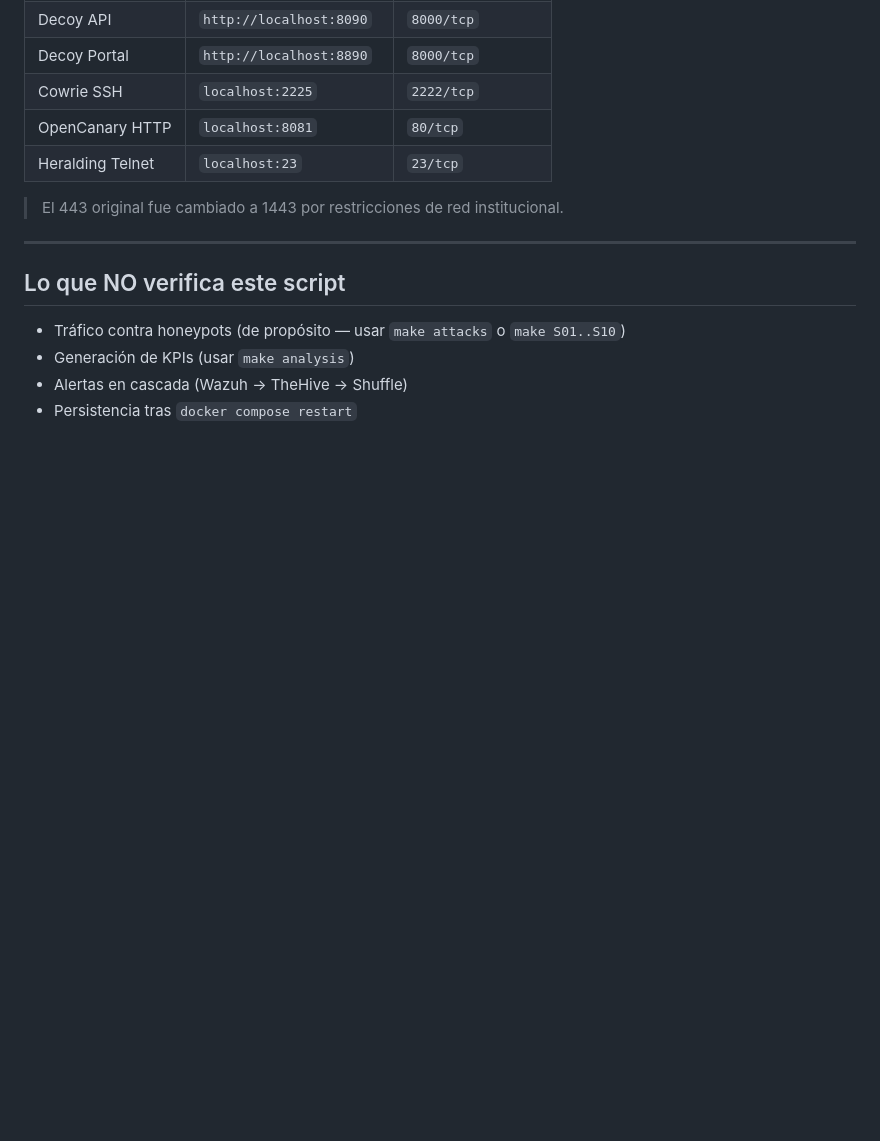
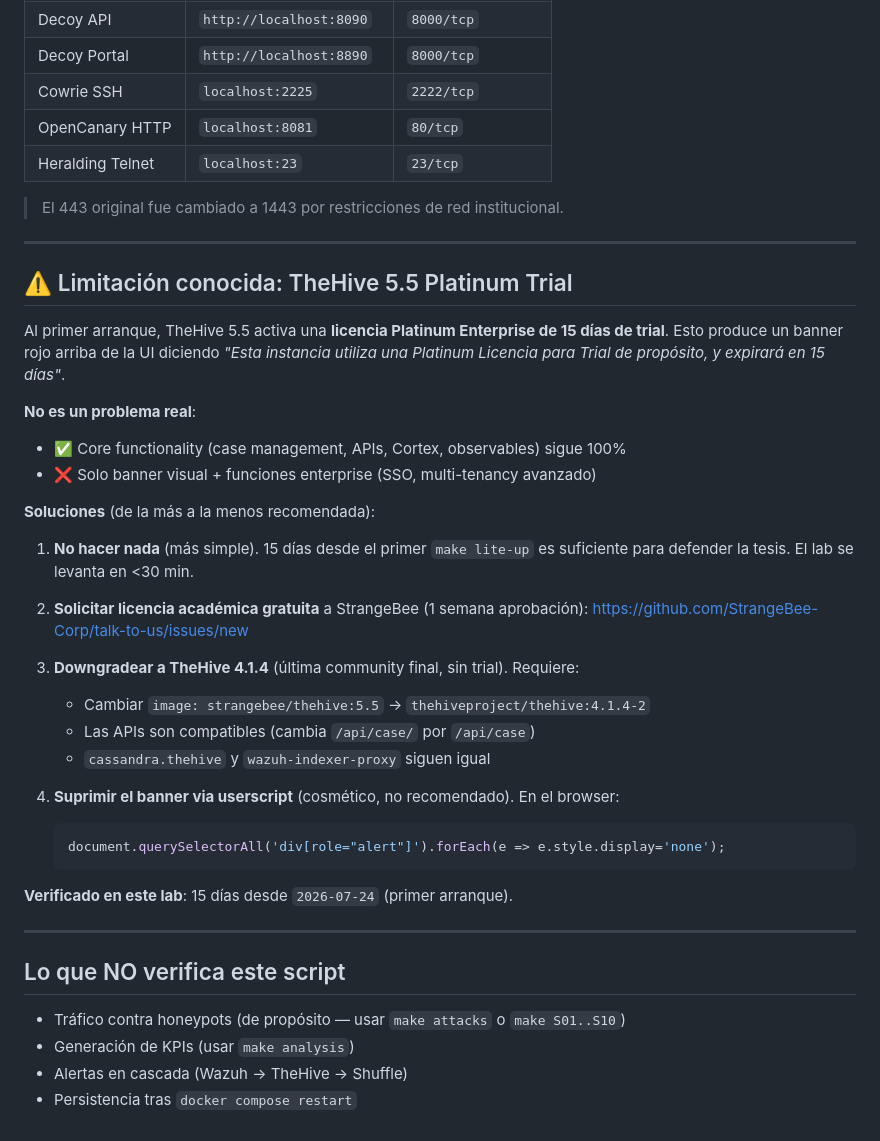
Before and after one commit to codefher/taxfisco-research-lab, a Markdown page: docs/verification-report.md, the part around the change. Rendered like a GitHub page; blank space fills up the shorter version.

````diff
--- a/docs/verification-report.md
+++ b/docs/verification-report.md
@@ -264,6 +264,38 @@ docker run --rm --network taxfisco-soc curlimages/curl -sk -u admin:admin \
 
 ---
 
+## ⚠️ Limitación conocida: TheHive 5.5 Platinum Trial
+
+Al primer arranque, TheHive 5.5 activa una **licencia Platinum Enterprise de 15 días
+de trial**. Esto produce un banner rojo arriba de la UI diciendo *"Esta instancia
+utiliza una Platinum Licencia para Trial de propósito, y expirará en 15 días"*.
+
+**No es un problema real**:
+- ✅ Core functionality (case management, APIs, Cortex, observables) sigue 100%
+- ❌ Solo banner visual + funciones enterprise (SSO, multi-tenancy avanzado)
+
+**Soluciones** (de la más a la menos recomendada):
+
+1. **No hacer nada** (más simple). 15 días desde el primer `make lite-up` es suficiente
+   para defender la tesis. El lab se levanta en <30 min.
+
+2. **Solicitar licencia académica gratuita** a StrangeBee (1 semana aprobación):
+   https://github.com/StrangeBee-Corp/talk-to-us/issues/new
+
+3. **Downgradear a TheHive 4.1.4** (última community final, sin trial). Requiere:
+   - Cambiar `image: strangebee/thehive:5.5` → `thehiveproject/thehive:4.1.4-2`
+   - Las APIs son compatibles (cambia `/api/case/` por `/api/case`)
+   - `cassandra.thehive` y `wazuh-indexer-proxy` siguen igual
+
+4. **Suprimir el banner via userscript** (cosmético, no recomendado). En el browser:
+   ```js
+   document.querySelectorAll('div[role="alert"]').forEach(e => e.style.display='none');
+   ```
+
+**Verificado en este lab**: 15 días desde `2026-07-24` (primer arranque).
+
+---
+
 ## Lo que NO verifica este script
 
 - Tráfico contra honeypots (de propósito — usar `make attacks` o `make S01..S10`)
````
Also changed, not shown: PERFIL-LITE-16GB.md (+22 -0 lines).
